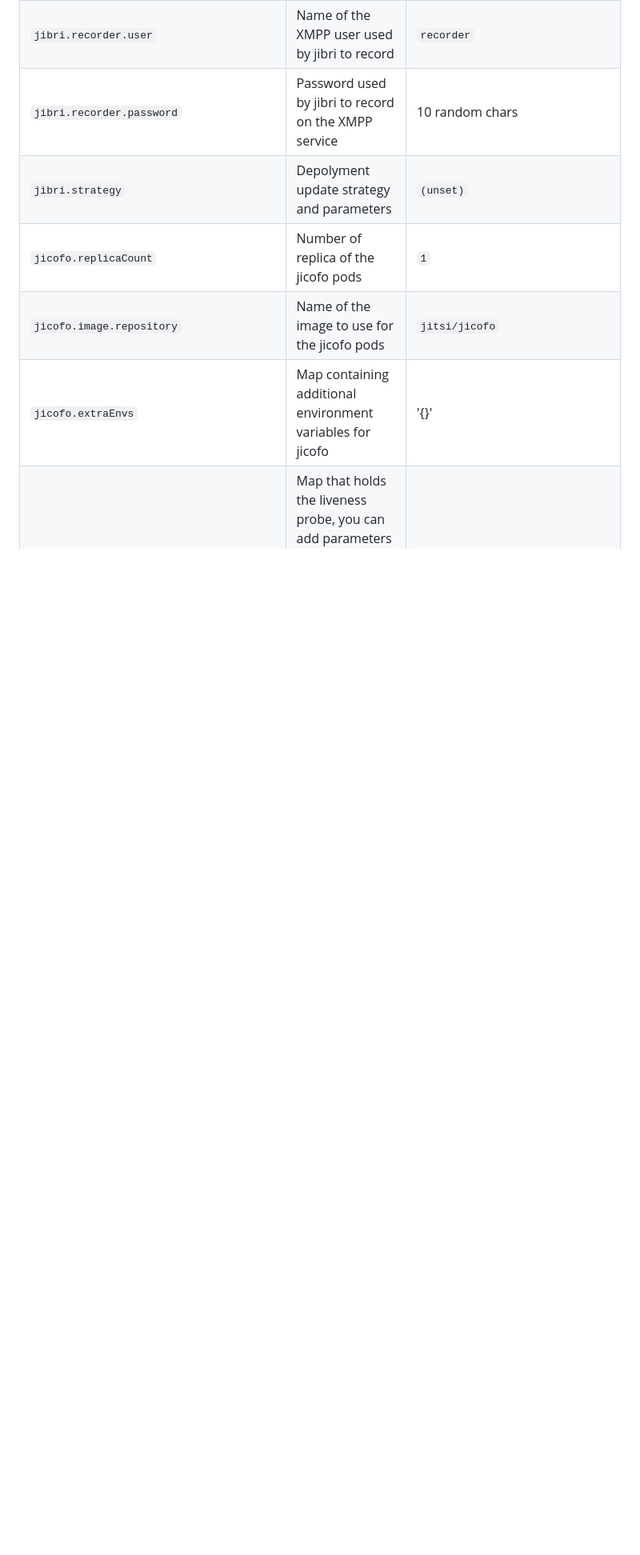
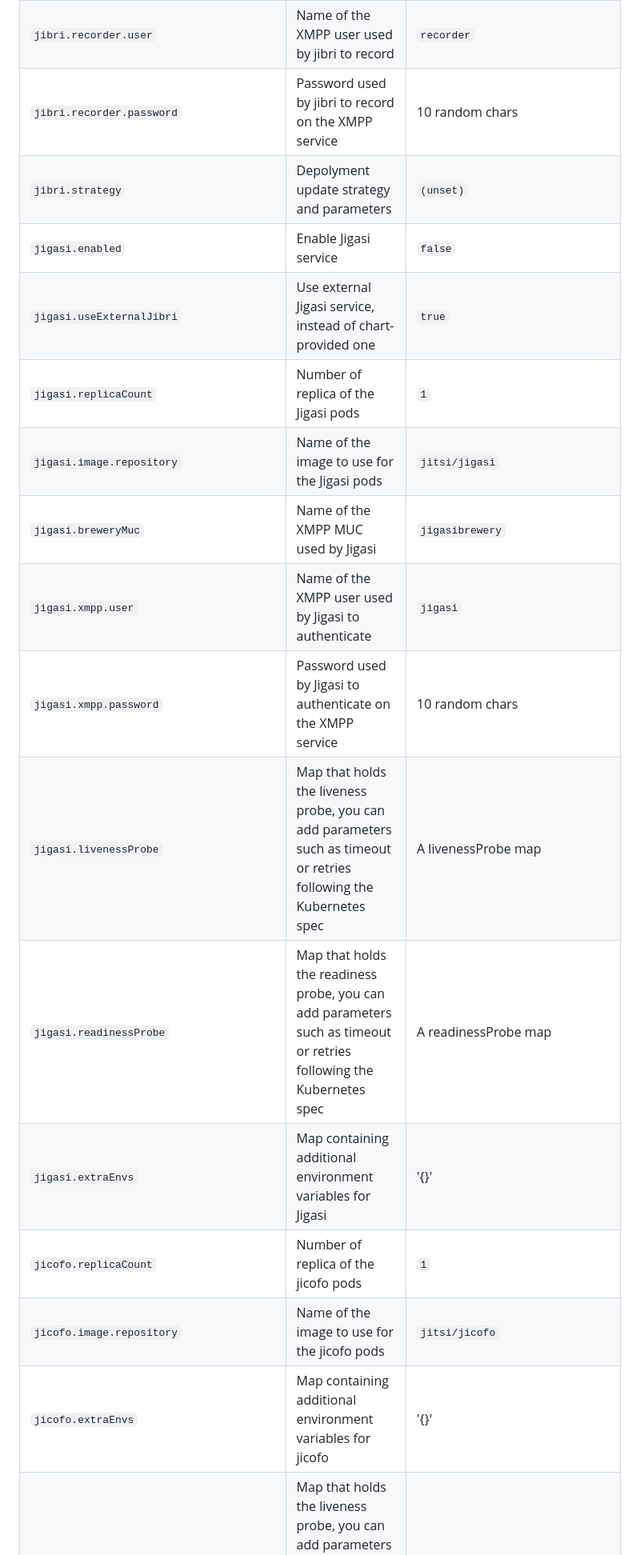
Before and after one commit to jitsi-contrib/jitsi-helm, a Markdown page: README.md, the part around one of its changes. Shown at 80% size. Rendered like a GitHub page; blank space fills up the shorter version.

Commit message:
docs: add jigasi parameters into readme

```diff
--- a/README.md
+++ b/README.md
@@ -194,6 +194,16 @@ Parameter | Description | Default
 `jibri.recorder.user` | Name of the XMPP user used by jibri to record | `recorder`
 `jibri.recorder.password` | Password used by jibri to record on the XMPP service | 10 random chars
 `jibri.strategy` | Depolyment update strategy and parameters | `(unset)`
+`jigasi.enabled` | Enable Jigasi service | `false`
+`jigasi.useExternalJibri` | Use external Jigasi service, instead of chart-provided one | `true`
+`jigasi.replicaCount` | Number of replica of the Jigasi pods | `1`
+`jigasi.image.repository` | Name of the image to use for the Jigasi pods | `jitsi/jigasi`
+`jigasi.breweryMuc` | Name of the XMPP MUC used by Jigasi | `jigasibrewery`
+`jigasi.xmpp.user` | Name of the XMPP user used by Jigasi to authenticate | `jigasi`
+`jigasi.xmpp.password` | Password used by Jigasi to authenticate on the XMPP service | 10 random chars
+`jigasi.livenessProbe` | Map that holds the liveness probe, you can add parameters such as timeout or retries following the Kubernetes spec | A livenessProbe map
+`jigasi.readinessProbe` | Map that holds the readiness probe, you can add parameters such as timeout or retries following the Kubernetes spec | A readinessProbe map
+`jigasi.extraEnvs` | Map containing additional environment variables for Jigasi | '{}'
 `jicofo.replicaCount` | Number of replica of the jicofo pods | `1`
 `jicofo.image.repository` | Name of the image to use for the jicofo pods | `jitsi/jicofo`
 `jicofo.extraEnvs` | Map containing additional environment variables for jicofo | '{}'
```
Also changed, not shown: other parts of README.md (+4 -4 lines).
